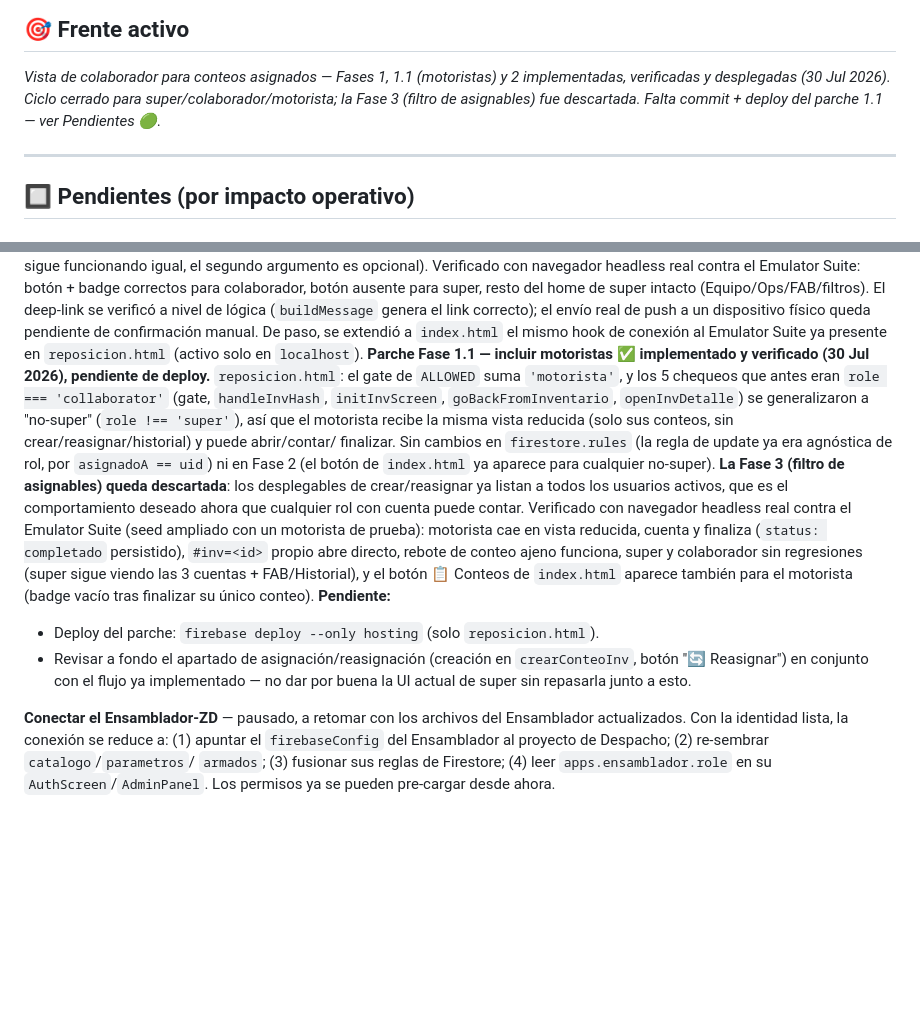
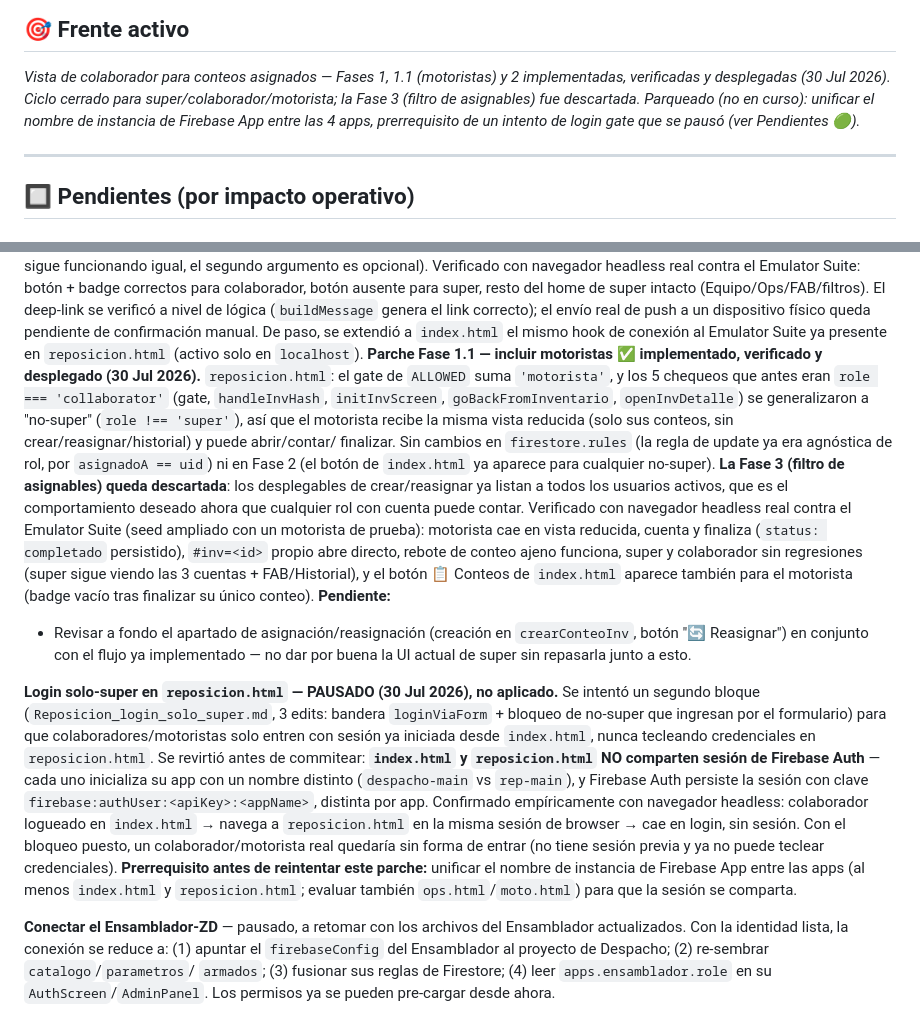
Before and after one commit to ffjiva/despacho-ordenes, a Markdown page: ROADMAP.md, 2 parts joined by grey strips. GitHub-like rendering; blank space fills up the shorter version.

Commit message:
docs: marcar fase 1.1 desplegada y documentar pausa del gate login solo-super
Parche 1.1 (motoristas) ya está en producción (firebase deploy --only hosting).

El intento de bloquear login por formulario a no-super en reposicion.html
(Reposicion_login_solo_super.md) quedó pausado sin commitear: index.html y
reposicion.html no comparten sesión de Firebase Auth (nombres de app
distintos, persistencia scopeada por appName), así que un colaborador o
motorista real quedaría sin forma de entrar. Documentado el hallazgo y el
prerrequisito (unificar el nombre de instancia de Firebase App entre apps)
para retomarlo más adelante.

Co-Authored-By: Claude Sonnet 5 <noreply@anthropic.com>

```diff
--- a/ROADMAP.md
+++ b/ROADMAP.md
@@ -209,8 +209,9 @@ proveedores: string[], codigos: string[], keywords: string[]
 
 *Vista de colaborador para conteos asignados — Fases 1, 1.1 (motoristas) y 2 implementadas,
 verificadas y desplegadas (30 Jul 2026). Ciclo cerrado para super/colaborador/motorista;
-la Fase 3 (filtro de asignables) fue descartada. Falta commit + deploy del parche 1.1 — ver
-Pendientes 🟢.*
+la Fase 3 (filtro de asignables) fue descartada. Parqueado (no en curso): unificar el nombre
+de instancia de Firebase App entre las 4 apps, prerrequisito de un intento de login gate
+que se pausó (ver Pendientes 🟢).*
 
 ---
 
@@ -247,8 +248,8 @@ intacto (Equipo/Ops/FAB/filtros). El deep-link se verificó a nivel de lógica (
 genera el link correcto); el envío real de push a un dispositivo físico queda pendiente de
 confirmación manual. De paso, se extendió a `index.html` el mismo hook de conexión al Emulator
 Suite ya presente en `reposicion.html` (activo solo en `localhost`).
-**Parche Fase 1.1 — incluir motoristas ✅ implementado y verificado (30 Jul 2026), pendiente
-de deploy.** `reposicion.html`: el gate de `ALLOWED` suma `'motorista'`, y los 5 chequeos que
+**Parche Fase 1.1 — incluir motoristas ✅ implementado, verificado y desplegado (30 Jul 2026).**
+`reposicion.html`: el gate de `ALLOWED` suma `'motorista'`, y los 5 chequeos que
 antes eran `role === 'collaborator'` (gate, `handleInvHash`, `initInvScreen`, `goBackFromInventario`,
 `openInvDetalle`) se generalizaron a "no-super" (`role !== 'super'`), así que el motorista recibe
 la misma vista reducida (solo sus conteos, sin crear/reasignar/historial) y puede abrir/contar/
@@ -263,10 +264,23 @@ funciona, super y colaborador sin regresiones (super sigue viendo las 3 cuentas
 y el botón 📋 Conteos de `index.html` aparece también para el motorista (badge vacío tras
 finalizar su único conteo).
 **Pendiente:**
-- Deploy del parche: `firebase deploy --only hosting` (solo `reposicion.html`).
 - Revisar a fondo el apartado de asignación/reasignación (creación en `crearConteoInv`, botón
   "🔄 Reasignar") en conjunto con el flujo ya implementado — no dar por buena la UI actual de
   super sin repasarla junto a esto.
+
+**Login solo-super en `reposicion.html` — PAUSADO (30 Jul 2026), no aplicado.** Se intentó un
+segundo bloque (`Reposicion_login_solo_super.md`, 3 edits: bandera `loginViaForm` + bloqueo de
+no-super que ingresan por el formulario) para que colaboradores/motoristas solo entren con
+sesión ya iniciada desde `index.html`, nunca tecleando credenciales en `reposicion.html`. Se
+revirtió antes de commitear: **`index.html` y `reposicion.html` NO comparten sesión de Firebase
+Auth** — cada uno inicializa su app con un nombre distinto (`despacho-main` vs `rep-main`), y
+Firebase Auth persiste la sesión con clave `firebase:authUser:<apiKey>:<appName>`, distinta por
+app. Confirmado empíricamente con navegador headless: colaborador logueado en `index.html` →
+navega a `reposicion.html` en la misma sesión de browser → cae en login, sin sesión. Con el
+bloqueo puesto, un colaborador/motorista real quedaría sin forma de entrar (no tiene sesión
+previa y ya no puede teclear credenciales). **Prerrequisito antes de reintentar este parche:**
+unificar el nombre de instancia de Firebase App entre las apps (al menos `index.html` y
+`reposicion.html`; evaluar también `ops.html`/`moto.html`) para que la sesión se comparta.
 
 **Conectar el Ensamblador-ZD** — pausado, a retomar con los archivos del Ensamblador actualizados.
 Con la identidad lista, la conexión se reduce a: (1) apuntar el `firebaseConfig`
```
